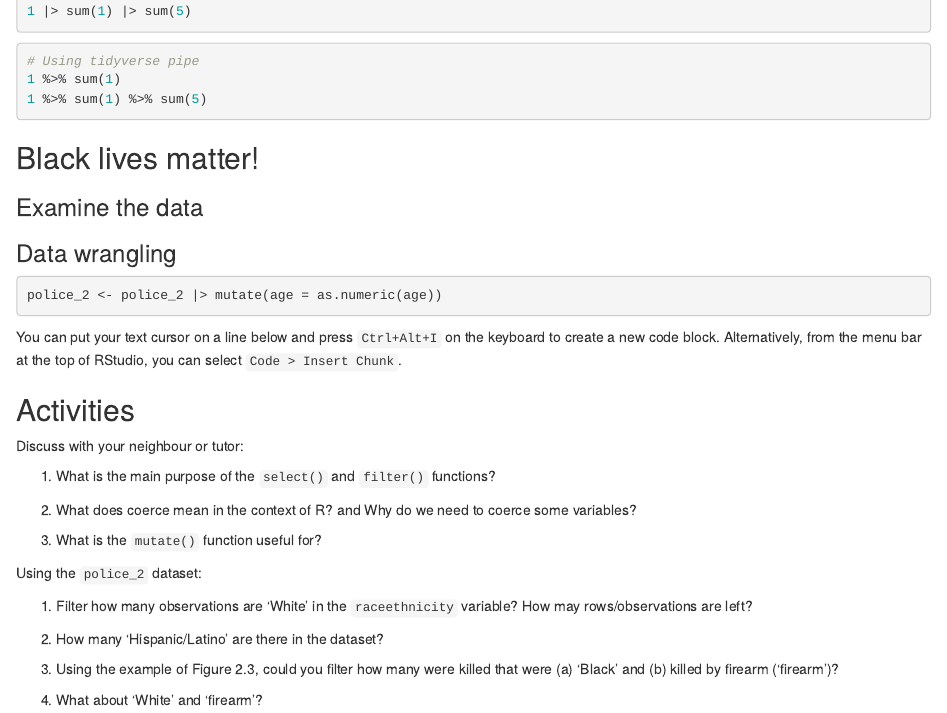
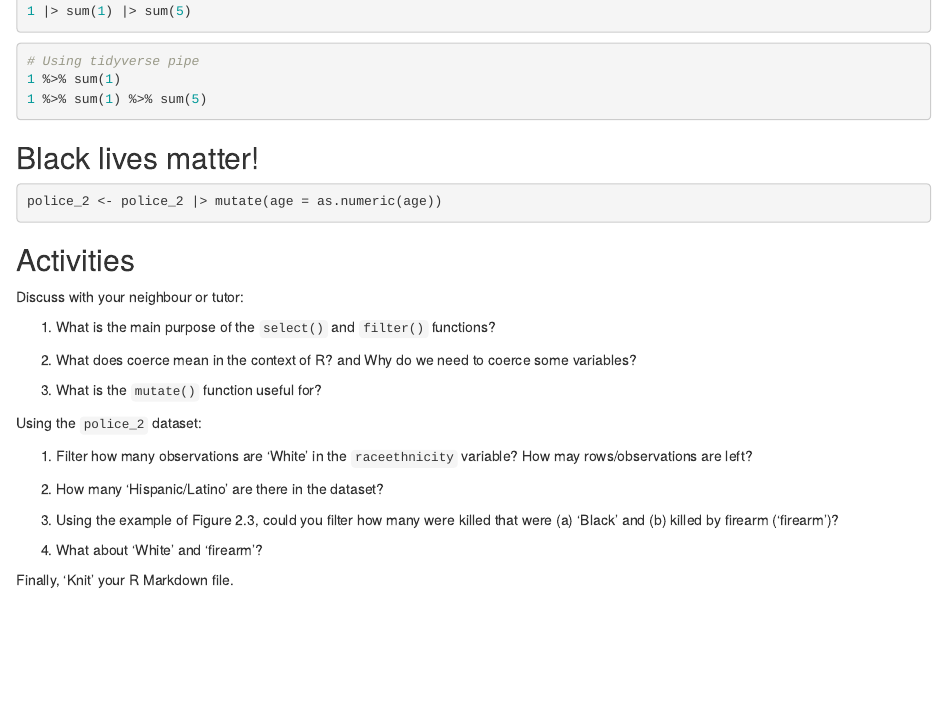
Before and after one commit to UGQuants/Labs-1-2, an R Markdown document (Lab-02.Rmd): the page in a window 1100 px wide, from 500 px down. Rendered offline with R 4.5, knitr and Pandoc, with nearby package versions; the code chunks are not run, so their results and figures are left out.

Commit message:
Lab 2 modifications

````diff
--- a/Lab-02.Rmd
+++ b/Lab-02.Rmd
@@ -57,13 +57,9 @@ glimpse(starwars2)
 
 ## Black lives matter!
 
-### Examine the data
-
 ```{r glimpse}
 
 ```
-
-### Data wrangling
 
 ```{r subset}
 
@@ -79,9 +75,6 @@ police_2 <- police_2 |> mutate(age = as.numeric(age))
 
 
 ```
-
-You can put your text cursor on a line below and press `Ctrl+Alt+I` on the keyboard to create a new code block. Alternatively, from the menu bar at the top of RStudio, you can select `Code > Insert Chunk`.
-
 
 
 ## Activities
@@ -103,3 +96,5 @@ Using the `police_2` dataset:
 3. Using the example of Figure 2.3, could you filter how many were killed that were (a) ‘Black’ and (b) killed by firearm (‘firearm’)?
 
 4. What about ‘White’ and ‘firearm’?
+
+Finally, 'Knit' your R Markdown file.
````
Also changed, not shown: Lab-01.Rmd (+2 -0 lines).
